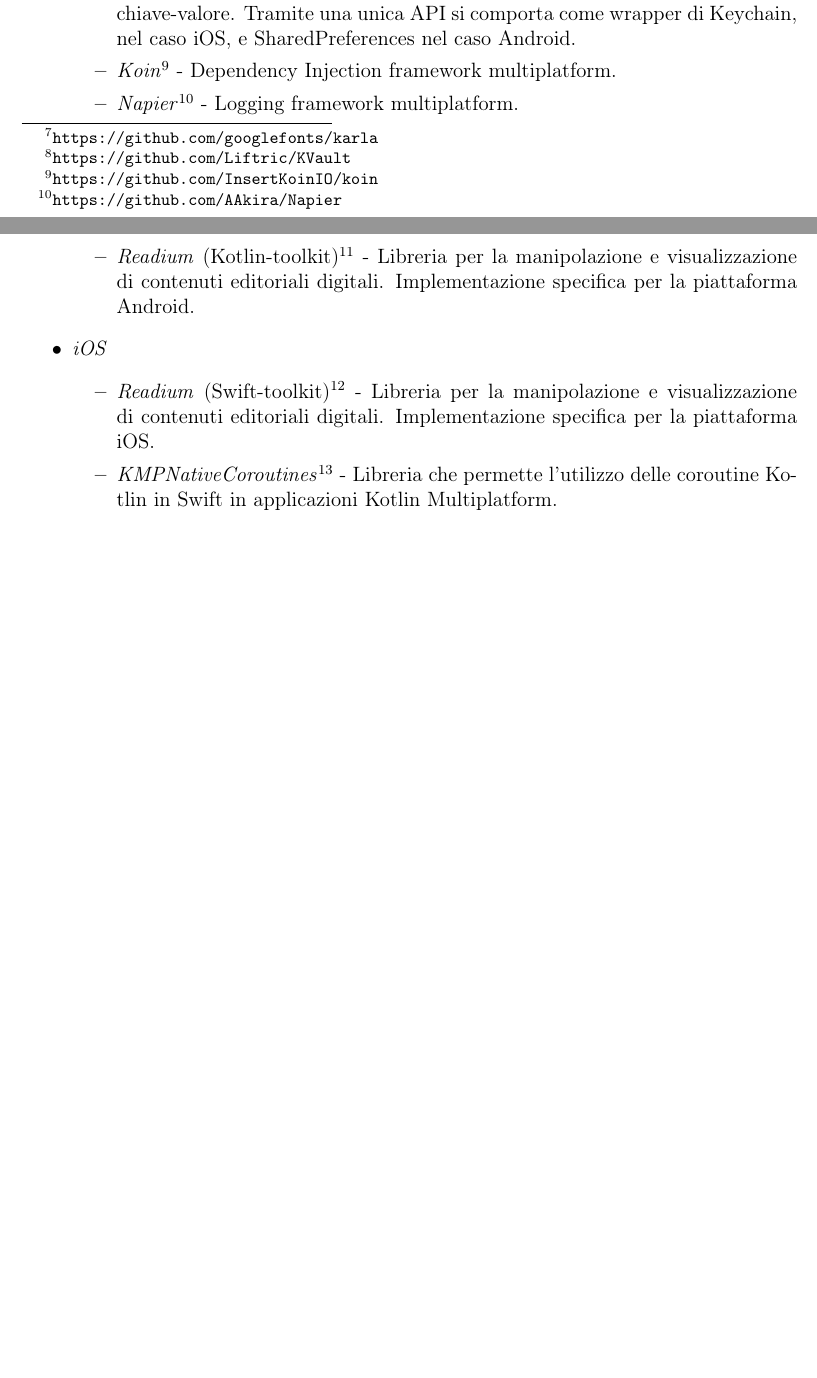
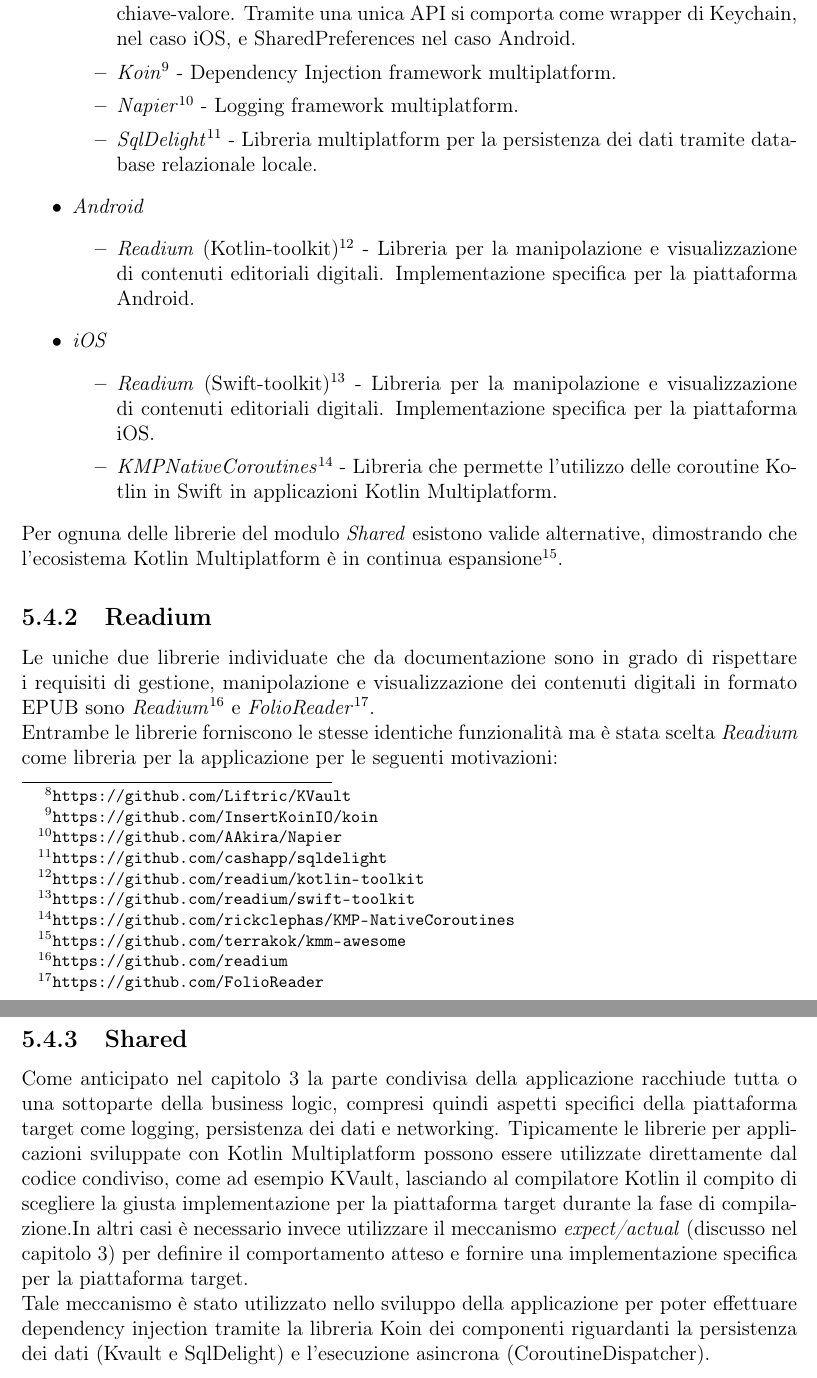
Before and after one commit to paganellif/tesi-paganelli, a LaTeX document (main.tex, which reads chapter/5-capitolo.tex): two parts of pages 50 and 51 of 64 before the commit and two parts of pages 51 and 54 of 66 after it, joined at a grey line, cut so that both start at the same text, the shorter picture padded with empty space. Compiled offline with pdfLaTeX.

Commit message:
Updates from Overleaf

```diff
--- a/chapter/5-capitolo.tex
+++ b/chapter/5-capitolo.tex
@@ -169,6 +169,7 @@
         \item \textit{Kvault}\footnote{\url{https://github.com/Liftric/KVault}} - Libreria multiplatform per la persistenza dei dati sicura in formato chiave-valore. Tramite una unica API si comporta come wrapper di Keychain, nel caso iOS, e SharedPreferences nel caso Android.
         \item \textit{Koin}\footnote{\url{https://github.com/InsertKoinIO/koin}} - Dependency Injection framework multiplatform.
         \item \textit{Napier}\footnote{\url{https://github.com/AAkira/Napier}} - Logging framework multiplatform.
+        \item \textit{SqlDelight}\footnote{\url{https://github.com/cashapp/sqldelight}} - Libreria multiplatform per la persistenza dei dati tramite database relazionale locale.
     \end{itemize}
     \item \textit{Android}
     \begin{itemize}
@@ -180,6 +181,9 @@
     \item \textit{KMPNativeCoroutines}\footnote{\url{https://github.com/rickclephas/KMP-NativeCoroutines}} - Libreria che permette l'utilizzo delle coroutine Kotlin in Swift in applicazioni Kotlin Multiplatform.
     \end{itemize}
 \end{itemize}
+Per ognuna delle librerie del modulo \textit{Shared} esistono valide alternative, dimostrando che l'ecosistema Kotlin Multiplatform è in continua espansione\footnote{\url{https://github.com/terrakok/kmm-awesome}}.
 
 \subsection{Readium}
-Tra le librerie individuate quella fondamentale per il dominio applicativo è \textit{Readium}.
+Le uniche due librerie individuate che da documentazione sono in grado di rispettare i requisiti di gestione, manipolazione e visualizzazione dei contenuti digitali in formato EPUB sono \textit{Readium}\footnote{\url{https://github.com/readium}} e \textit{FolioReader}\footnote{\url{https://github.com/FolioReader}}.\\
+Entrambe le librerie forniscono le stesse identiche funzionalità ma è stata scelta \textit{Readium} come libreria per la applicazione per le seguenti motivazioni:
+\begin{itemize}
@@ -200,4 +208,8 @@
     \item \textit{Navigator} - Utile alla navigazione delle risorse di una pubblicazione secondo diverse strategie basate sulla natura della pubblicazione (ebook, audiolibri, ...). Interagisce con il modulo \textit{Streamer} per utilizzare il modello in-memory o per ottenere manifesto JSON attraverso il modello condiviso (\textit{Shared}).
 \end{itemize}
 
+\subsection{Shared}
 % parlare della implementazione del modulo shared e della strategia expect/actual adottata
+Come anticipato nel capitolo \ref{ch:ch3} la parte condivisa della applicazione racchiude tutta o una sottoparte della business logic, compresi quindi aspetti specifici della piattaforma target come logging, persistenza dei dati e networking.
+Tipicamente le librerie per applicazioni sviluppate con Kotlin Multiplatform possono essere utilizzate direttamente dal codice condiviso, come ad esempio KVault, lasciando al compilatore Kotlin il compito di scegliere la giusta implementazione per la piattaforma target durante la fase di compilazione.In altri casi è necessario invece utilizzare il meccanismo \textit{expect/actual} (discusso nel capitolo \ref{ch:ch3}) per definire il comportamento atteso e fornire una implementazione specifica per la piattaforma target.\\
+Tale meccanismo è stato utilizzato nello sviluppo della applicazione per poter effettuare dependency injection tramite la libreria Koin dei componenti riguardanti la persistenza dei dati (Kvault e SqlDelight) e l'esecuzione asincrona (CoroutineDispatcher).
```
Also changed, not shown: img/tesi-21-expectactual.drawio.png, img/tesi-24-androidviewuml.drawio.png (added), img/tesi-8-kmm.drawio.png, chapter/5-capitolo.tex (19 more changed lines).
